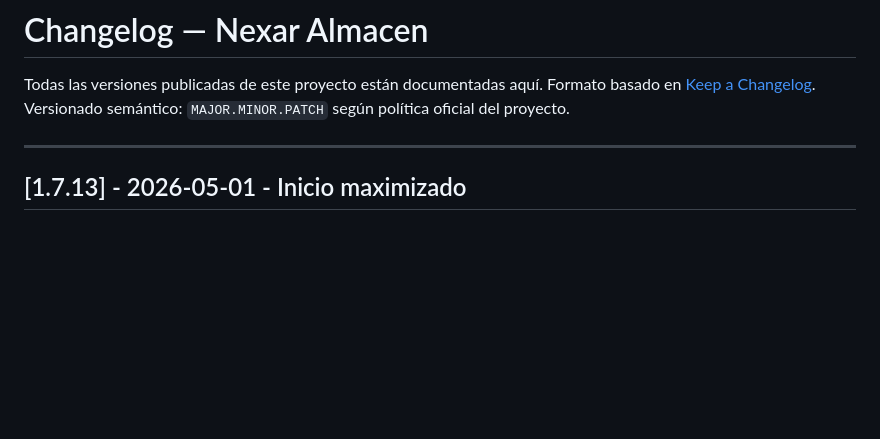
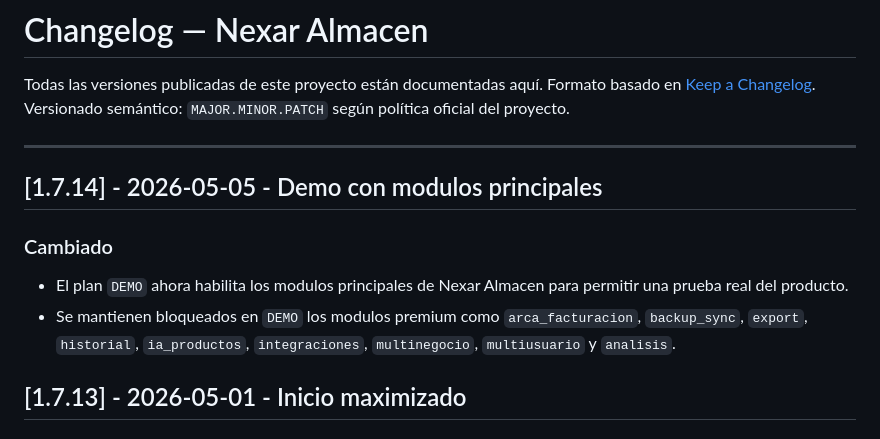
Before and after one commit to NexarSistemas/nexar-almacen, a Markdown page: CHANGELOG.md, the part around the change. Drawn GitHub-style; blank space fills up the shorter version.

```diff
--- a/CHANGELOG.md
+++ b/CHANGELOG.md
@@ -5,6 +5,12 @@ Formato basado en [Keep a Changelog](https://keepachangelog.com/es).
 Versionado semántico: `MAJOR.MINOR.PATCH` según política oficial del proyecto.
 
 ---
+
+## [1.7.14] - 2026-05-05 - Demo con modulos principales
+
+### Cambiado
+- El plan `DEMO` ahora habilita los modulos principales de Nexar Almacen para permitir una prueba real del producto.
+- Se mantienen bloqueados en `DEMO` los modulos premium como `arca_facturacion`, `backup_sync`, `export`, `historial`, `ia_productos`, `integraciones`, `multinegocio`, `multiusuario` y `analisis`.
 
 ## [1.7.13] - 2026-05-01 - Inicio maximizado
 
```
Also changed, not shown: README.md (+3 -2 lines).
